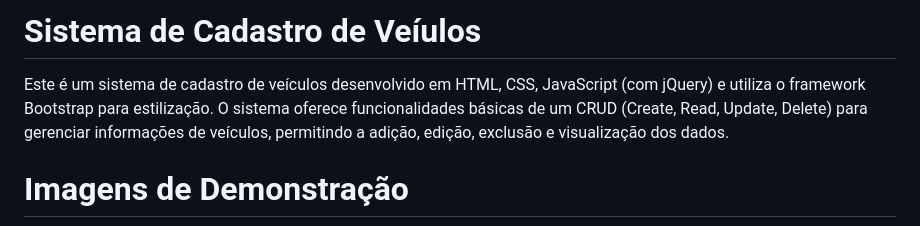
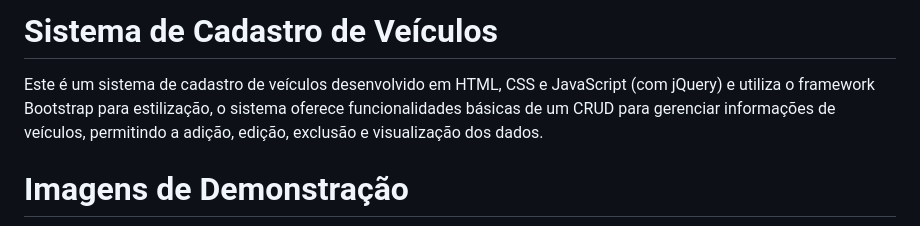
Before and after one commit to AlexPablo-hub/Sistema-de-Cadastro-de-Veiulos, a Markdown page: README.md, the part around the change. Rendered like a GitHub page.

```diff
--- a/README.md
+++ b/README.md
@@ -1,5 +1,5 @@
-# Sistema de Cadastro de Veíulos
-Este é um sistema de cadastro de veículos desenvolvido em HTML, CSS, JavaScript (com jQuery) e utiliza o framework Bootstrap para estilização. O sistema oferece funcionalidades básicas de um CRUD (Create, Read, Update, Delete) para gerenciar informações de veículos, permitindo a adição, edição, exclusão e visualização dos dados.
+# Sistema de Cadastro de Veículos
+Este é um sistema de cadastro de veículos desenvolvido em HTML, CSS e JavaScript (com jQuery) e utiliza o framework Bootstrap para estilização, o sistema oferece funcionalidades básicas de um CRUD para gerenciar informações de veículos, permitindo a adição, edição, exclusão e visualização dos dados.
 
 # Imagens de Demonstração
 <p float="left">
```
